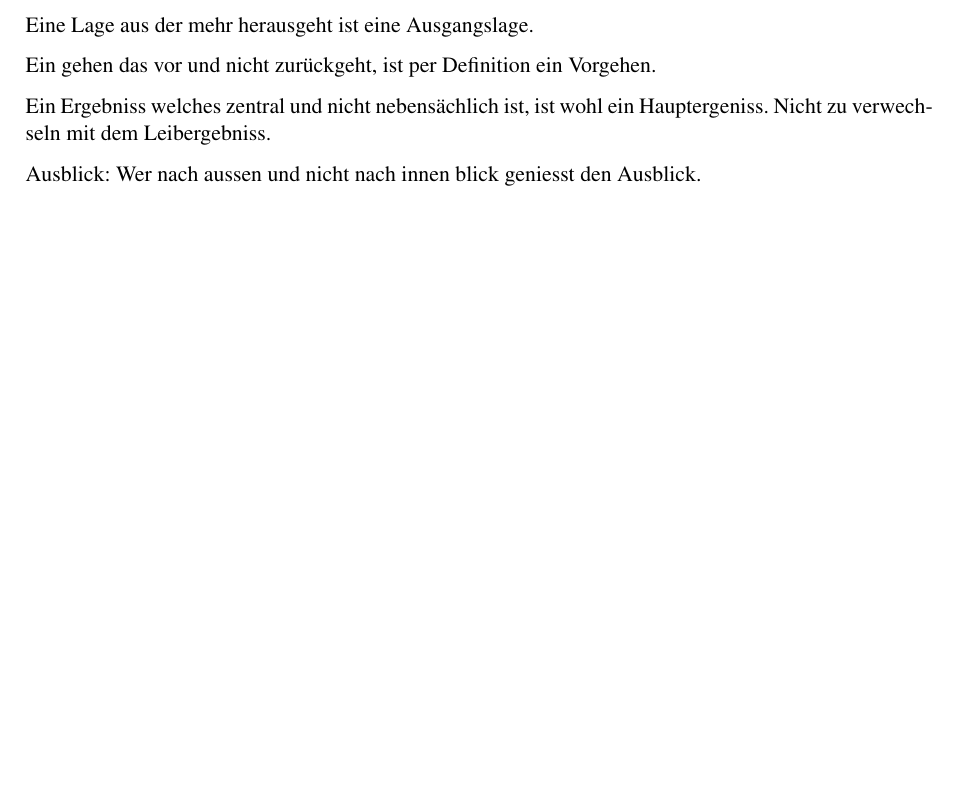
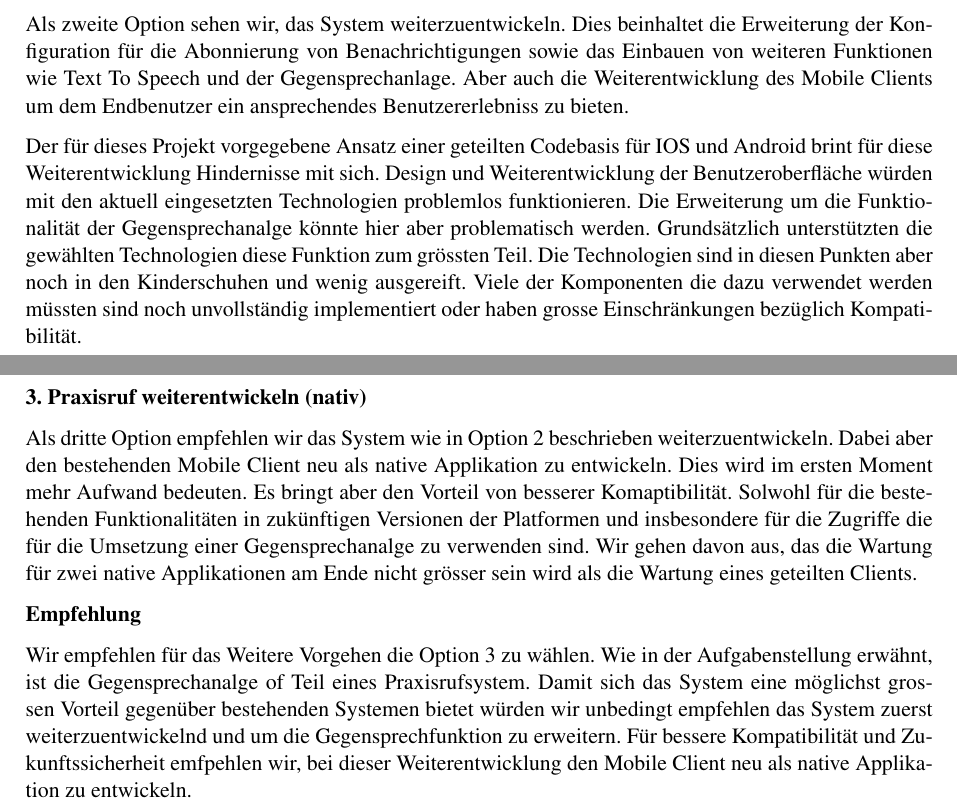
Before and after one commit to IP5-Cloudbasiertes-Praxisrufsystem/IP5-documentation, a LaTeX document (src/cloudbasiertes_praxisrufsystem.tex, which reads src/sections/abstract.tex): part of page 3 of 61 before the commit and two parts of pages 3 and 4 of 62 after it, the two joined at a grey line, cut at the place of the change, the shorter picture padded with empty space. Compiled offline with pdfLaTeX.

Commit message:
Draft management summary

```diff
--- a/src/sections/abstract.tex
+++ b/src/sections/abstract.tex
@@ -20,4 +20,3 @@ Welche Benachrichtigungen relevant sind, kann entweder anhand des Senders oder d
 \clearpage
 \section*{Management Summary}
 
-Eine Lage aus der mehr herausgeht ist eine Ausgangslage.
@@ -24,2 +28 @@ Eine Lage aus der mehr herausgeht ist eine Ausgangslage.
 
-Ein gehen das vor und nicht zurückgeht, ist per Definition ein Vorgehen.
@@ -26,5 +33,4 @@ Ein gehen das vor und nicht zurückgeht, ist per Definition ein Vorgehen.
 
-Ein Ergebniss welches zentral und nicht nebensächlich ist, ist wohl ein Hauptergeniss.
-Nicht zu verwechseln mit dem Leibergebniss.
+Nicht umgesetzt wurden die Funktion Benachrichtigungen vorzulesen (Text To Speech) und Gegensprechanlage.
+Die Kommunikation zwischen den Endgeräten funktioniert ausschliesslich über konfigurierbare Benachrichtigungen.
 
-Ausblick: Wer nach aussen und nicht nach innen blick geniesst den Ausblick.
@@ -31,2 +58,34 @@ Ausblick: Wer nach aussen und nicht nach innen blick geniesst den Ausblick.
+Als zweite Option sehen wir, das System weiterzuentwickeln.
+Dies beinhaltet die Erweiterung der Konfiguration für die Abonnierung von Benachrichtigungen
+sowie das Einbauen von weiteren Funktionen wie Text To Speech und der Gegensprechanlage.
+Aber auch die Weiterentwicklung des Mobile Clients um dem Endbenutzer ein ansprechendes Benutzererlebniss zu bieten.
+
+Der für dieses Projekt vorgegebene Ansatz einer geteilten Codebasis für IOS und Android brint für diese Weiterentwicklung Hindernisse mit sich.
+Design und Weiterentwicklung der Benutzeroberfläche würden mit den aktuell eingesetzten Technologien problemlos funktionieren.
+Die Erweiterung um die Funktionalität der Gegensprechanalge könnte hier aber problematisch werden.
+Grundsätzlich unterstützten die gewählten Technologien diese Funktion zum grössten Teil.
+Die Technologien sind in diesen Punkten aber noch in den Kinderschuhen und wenig ausgereift.
+Viele der Komponenten die dazu verwendet werden müssten sind noch unvollständig implementiert oder haben grosse Einschränkungen bezüglich Kompatibilität.
 
 \clearpage
+\textbf{3. Praxisruf weiterentwickeln (nativ) }
+
+Als dritte Option empfehlen wir das System wie in Option 2 beschrieben weiterzuentwickeln.
+Dabei aber den bestehenden Mobile Client neu als native Applikation zu entwickeln.
+Dies wird im ersten Moment mehr Aufwand bedeuten.
+Es bringt aber den Vorteil von besserer Komaptibilität.
+Solwohl für die bestehenden Funktionalitäten in zukünftigen Versionen der Platformen und insbesondere für die Zugriffe die für die Umsetzung einer Gegensprechanalge zu verwenden sind.
+Wir gehen davon aus, das die Wartung für zwei native Applikationen am Ende nicht grösser sein wird als die Wartung eines geteilten Clients.
+
+\textbf{Empfehlung}
+
+Wir empfehlen für das Weitere Vorgehen die Option 3 zu wählen.
+Wie in der Aufgabenstellung erwähnt, ist die Gegensprechanalge of Teil eines Praxisrufsystem.
+Damit sich das System eine möglichst grossen Vorteil gegenüber bestehenden Systemen bietet würden wir unbedingt empfehlen das System zuerst weiterzuentwickelnd und um die Gegensprechfunktion zu erweitern.
+Für bessere Kompatibilität und Zukunftssicherheit emfpehlen wir, bei dieser Weiterentwicklung den Mobile Client neu als native Applikation zu entwickeln.
+
+
+\clearpage
+
+
+\clearpage
```
Also changed, not shown: out/cloudbasiertes_praxisrufsystem.pdf, src/sections/abstract.tex (30 more changed lines).
